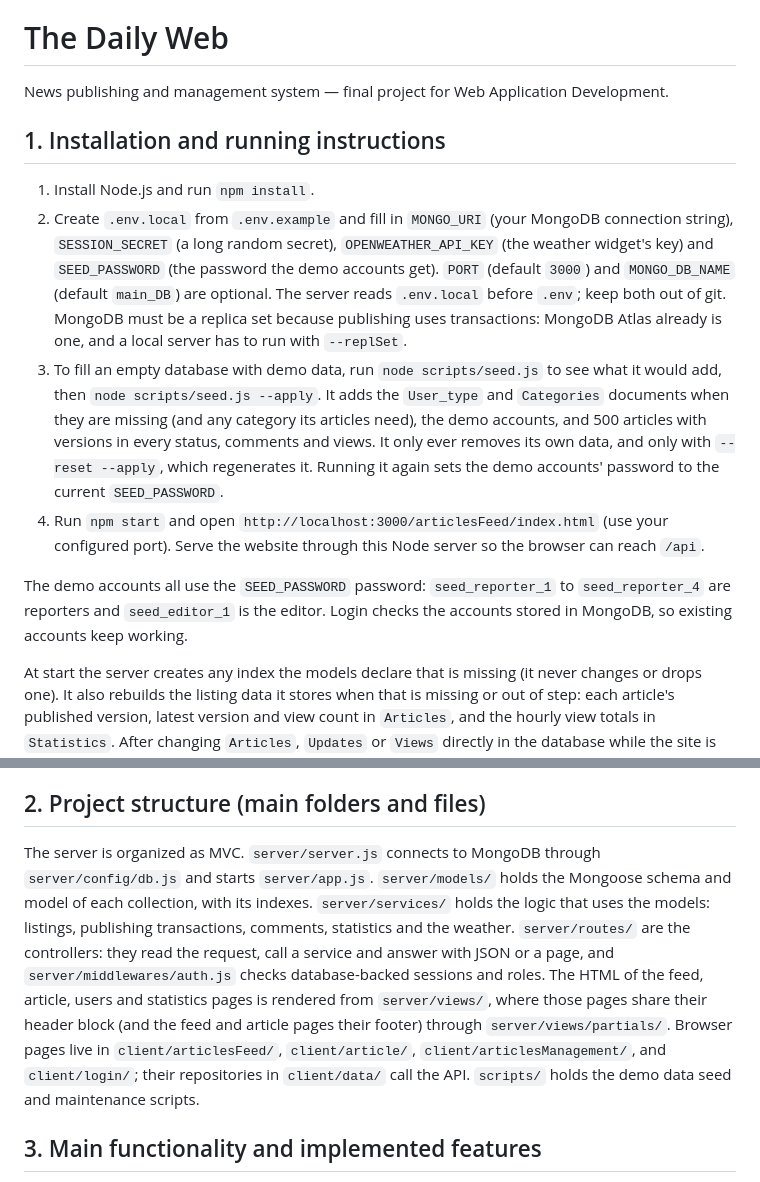
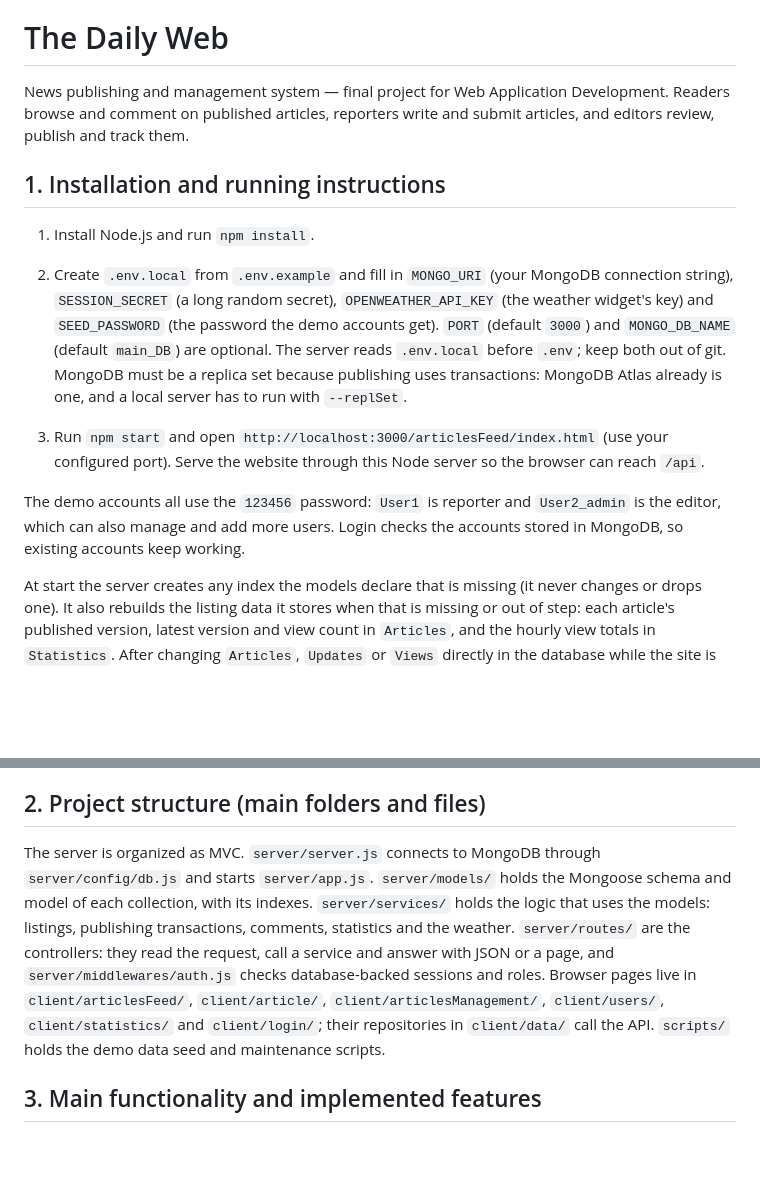
Before and after one commit to Loteman/The-Daily-Web, a Markdown page: README.md, 2 parts joined by grey strips. Drawn GitHub-style; blank space fills up the shorter version.

Commit message:
Update README.md to clarify demo account credentials and installation instructions

```diff
--- a/README.md
+++ b/README.md
@@ -5,15 +5,17 @@ Project for Web Application Development
 # The Daily Web
 
 News publishing and management system — final project for Web Application Development.
+Readers browse and comment on published articles, reporters write and submit articles, and editors review, publish and track them.
+
 
 ## 1. Installation and running instructions
 
 1. Install Node.js and run `npm install`.
 2. Create `.env.local` from `.env.example` and fill in `MONGO_URI` (your MongoDB connection string), `SESSION_SECRET` (a long random secret), `OPENWEATHER_API_KEY` (the weather widget's key) and `SEED_PASSWORD` (the password the demo accounts get). `PORT` (default `3000`) and `MONGO_DB_NAME` (default `main_DB`) are optional. The server reads `.env.local` before `.env`; keep both out of git. MongoDB must be a replica set because publishing uses transactions: MongoDB Atlas already is one, and a local server has to run with `--replSet`.
-3. To fill an empty database with demo data, run `node scripts/seed.js` to see what it would add, then `node scripts/seed.js --apply`. It adds the `User_type` and `Categories` documents when they are missing (and any category its articles need), the demo accounts, and 500 articles with versions in every status, comments and views. It only ever removes its own data, and only with `--reset --apply`, which regenerates it. Running it again sets the demo accounts' password to the current `SEED_PASSWORD`.
-4. Run `npm start` and open `http://localhost:3000/articlesFeed/index.html` (use your configured port). Serve the website through this Node server so the browser can reach `/api`.
 
-The demo accounts all use the `SEED_PASSWORD` password: `seed_reporter_1` to `seed_reporter_4` are reporters and `seed_editor_1` is the editor. Login checks the accounts stored in MongoDB, so existing accounts keep working.
+3. Run `npm start` and open `http://localhost:3000/articlesFeed/index.html` (use your configured port). Serve the website through this Node server so the browser can reach `/api`.
+
+The demo accounts all use the `123456` password: `User1` is reporter and `User2_admin` is the editor, which can also manage and add more users. Login checks the accounts stored in MongoDB, so existing accounts keep working.
 
 At start the server creates any index the models declare that is missing (it never changes or drops one). It also rebuilds the listing data it stores when that is missing or out of step: each article's published version, latest version and view count in `Articles`, and the hourly view totals in `Statistics`. After changing `Articles`, `Updates` or `Views` directly in the database while the site is running, run `npm run db:rebuild`.
 
@@ -23,7 +25,7 @@ See [DATABASE_MAPPING.md](docs/DATABASE_MAPPING.md) for exact collection/field m
 
 ## 2. Project structure (main folders and files)
 
-The server is organized as MVC. `server/server.js` connects to MongoDB through `server/config/db.js` and starts `server/app.js`. `server/models/` holds the Mongoose schema and model of each collection, with its indexes. `server/services/` holds the logic that uses the models: listings, publishing transactions, comments, statistics and the weather. `server/routes/` are the controllers: they read the request, call a service and answer with JSON or a page, and `server/middlewares/auth.js` checks database-backed sessions and roles. The HTML of the feed, article, users and statistics pages is rendered from `server/views/`, where those pages share their header block (and the feed and article pages their footer) through `server/views/partials/`. Browser pages live in `client/articlesFeed/`, `client/article/`, `client/articlesManagement/`, and `client/login/`; their repositories in `client/data/` call the API. `scripts/` holds the demo data seed and maintenance scripts.
+The server is organized as MVC. `server/server.js` connects to MongoDB through `server/config/db.js` and starts `server/app.js`. `server/models/` holds the Mongoose schema and model of each collection, with its indexes. `server/services/` holds the logic that uses the models: listings, publishing transactions, comments, statistics and the weather. `server/routes/` are the controllers: they read the request, call a service and answer with JSON or a page, and `server/middlewares/auth.js` checks database-backed sessions and roles. Browser pages live in `client/articlesFeed/`, `client/article/`, `client/articlesManagement/`, `client/users/`, `client/statistics/` and `client/login/`; their repositories in `client/data/` call the API. `scripts/` holds the demo data seed and maintenance scripts.
 
 ## 3. Main functionality and implemented features
 
```
